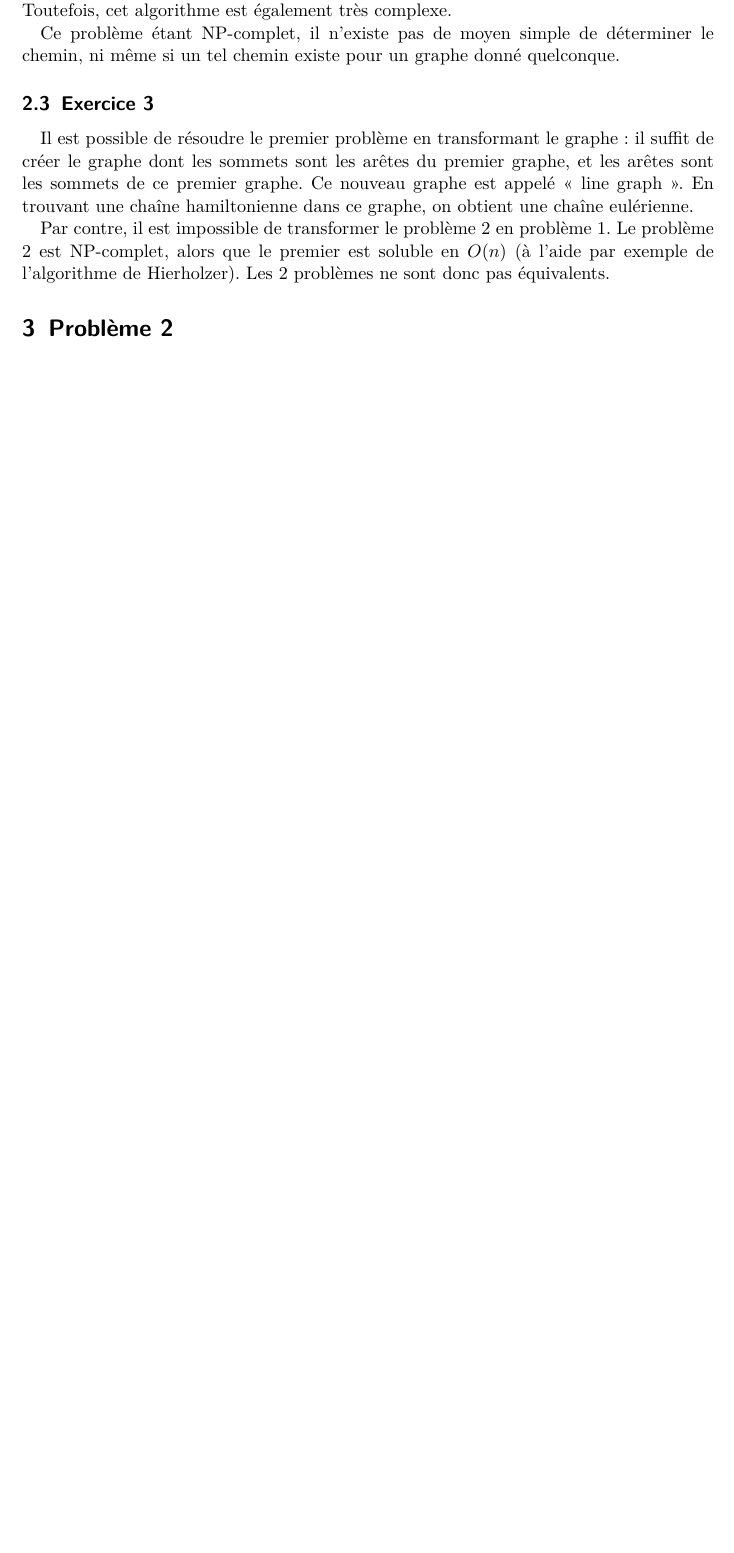
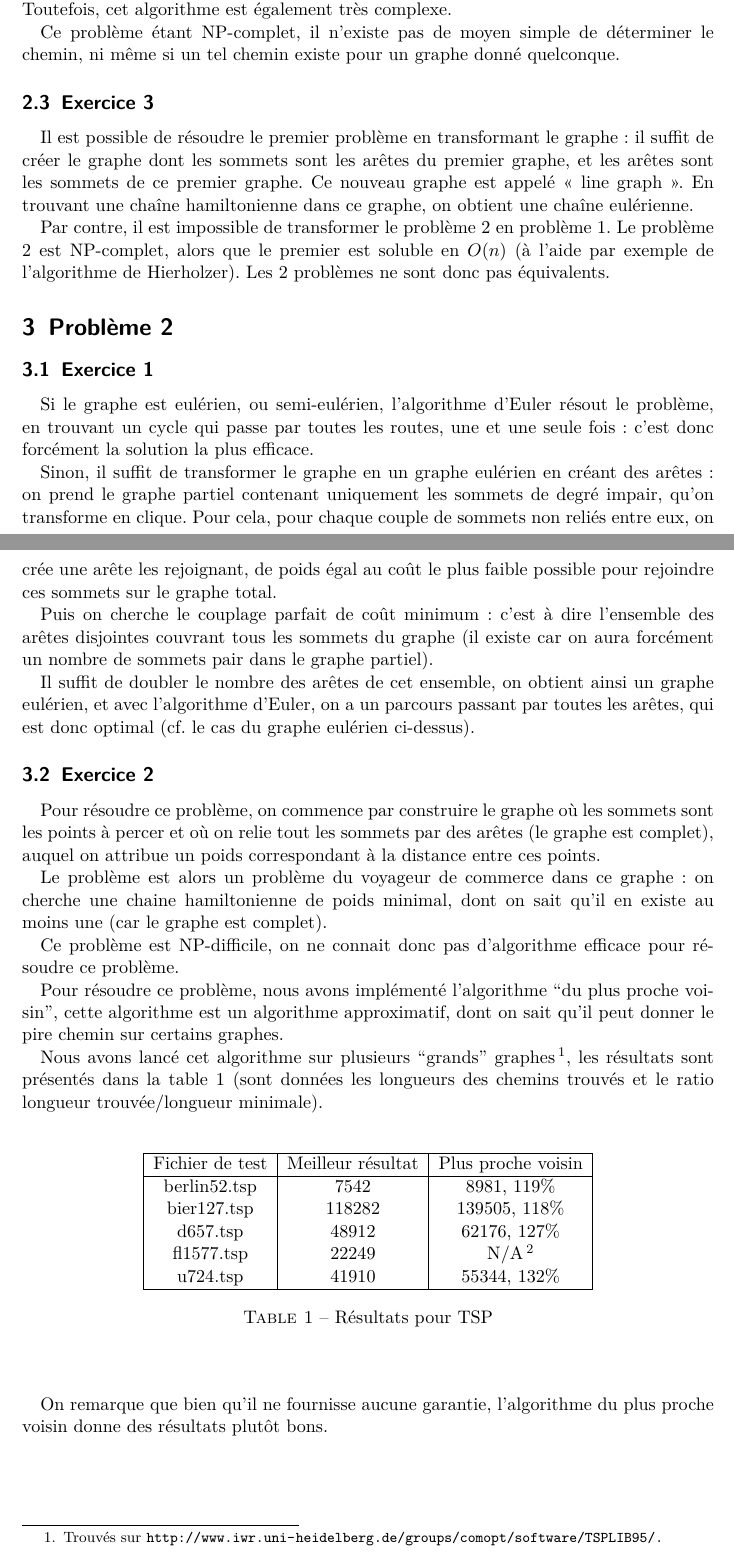
Before and after one commit to arthaud/GRO, a LaTeX document (rapport_graphe.tex): part of page 2 of 2 before the commit and two parts of pages 2 and 3 of 4 after it, the two joined at a grey line, cut so that both start at the same text, the shorter picture padded with empty space. Compiled offline with pdfLaTeX.

Commit message:
Màj rapport sur le TSP

```diff
--- a/rapport_graphe.tex
+++ b/rapport_graphe.tex
@@ -3,6 +3,7 @@
 \usepackage[frenchb]{babel}
 \usepackage{lmodern}
 \usepackage[T1]{fontenc}
+\usepackage{hyperref}
 
 \begin{document}
 \title{Rapport du projet 1 de théorie des graphes}
@@ -96,3 +97,69 @@
     %todo: parler des graphes orientés
 
 \section{Problème 2}
+  \subsection{Exercice 1}
+    Si le graphe est eulérien, ou semi-eulérien, l'algorithme d'Euler résout le
+    problème, en trouvant un cycle qui passe par toutes les routes, une et une
+    seule fois: c'est donc forcément la solution la plus efficace.
+
+    Sinon, il suffit de transformer le graphe en un graphe eulérien en créant
+    des arêtes: on prend le graphe partiel contenant uniquement les sommets de
+    degré impair, qu'on transforme en clique. Pour cela, pour chaque couple de
+    sommets non reliés entre eux, on crée une arête les rejoignant, de poids
+    égal au coût le plus faible possible pour rejoindre ces sommets sur le
+    graphe total.
+
+    Puis on cherche le couplage parfait de coût minimum: c'est à dire
+    l'ensemble des arêtes disjointes couvrant tous les sommets du graphe (il
+    existe car on aura forcément un nombre de sommets pair dans le graphe
+    partiel).
+
+    Il suffit de doubler le nombre des arêtes de cet ensemble, on obtient ainsi
+    un graphe eulérien, et avec l'algorithme d'Euler, on a un parcours passant
+    par toutes les arêtes, qui est donc optimal (cf.\ le cas du graphe eulérien
+    ci-dessus).
+
+  \subsection{Exercice 2}
+    Pour résoudre ce problème, on commence par construire le graphe où les
+    sommets sont les points à percer et où on relie tout les sommets par des
+    arêtes (le graphe est complet), auquel on attribue un poids correspondant à
+    la distance entre ces points.
+
+    Le problème est alors un problème du voyageur de commerce dans ce graphe:
+    on cherche une chaine hamiltonienne de poids minimal, dont on sait qu'il en
+    existe au moins une (car le graphe est complet).
+
+    Ce problème est NP-difficile, on ne connait donc pas d'algorithme efficace
+    pour résoudre ce problème.
+
+    Pour résoudre ce problème, nous avons implémenté l'algorithme ``du plus
+    proche voisin'', cette algorithme est un algorithme approximatif, dont on
+    sait qu'il peut donner le pire chemin sur certains graphes.
+
+    Nous avons lancé cet algorithme sur plusieurs ``grands''
+    graphes\footnote{Trouvés sur
+      \url{http://www.iwr.uni-heidelberg.de/groups/comopt/software/TSPLIB95/.}
+    }, les résultats sont présentés dans la table \ref{table:tsp} (sont données
+    les longueurs des chemins trouvés et le ratio longueur trouvée/longueur
+    minimale).
+
+    \begin{center}\begin{table}[h]
+      \centering
+      \begin{tabular}{| c | c | c |}
+      \hline
+      Fichier de test & Meilleur résultat & Plus proche voisin\\
+      \hline
+      berlin52.tsp & $7542$  & $8981$, $119\%$ \\
+      bier127.tsp & $118282$  & $139505$, $118\%$ \\
+      d657.tsp & $48912$  & $62176$, $127\%$ \\
+      fl1577.tsp & $22249$  & N/A\footnote{L'algorithme cause une RuntimeError
+                                           car ce graph est trop grand} \\
+      u724.tsp     & $41910$ & $55344$, $132\%$\\
+      \hline
+      \end{tabular}
+      \caption{Résultats pour TSP}
+      \label{table:tsp}
+    \end{table}\end{center}
+
+    On remarque que bien qu'il ne fournisse aucune garantie, l'algorithme du
+    plus proche voisin donne des résultats plutôt bons. % todo: mal dit
```
Also changed, not shown: rapport_graphe.pdf, rapport_graphe.tex (6 more changed lines).
